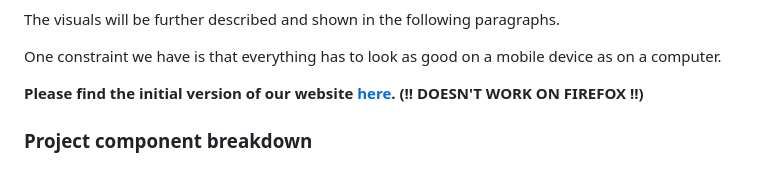
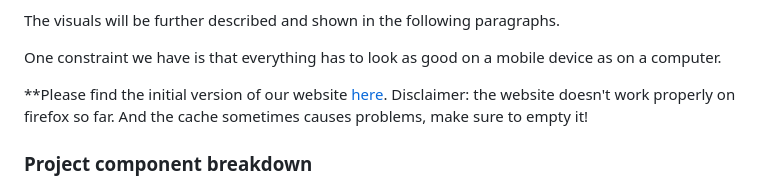
Before and after one commit to henrypapadatos/data-vizualisation, a Markdown page: README.md, the part around the change. GitHub-like rendering.

```diff
--- a/README.md
+++ b/README.md
@@ -81,8 +81,8 @@ The visuals will be further described and shown in the following paragraphs.
 
 One constraint we have is that everything has to look as good on a mobile device as on a computer.
 
-**Please find the initial version of our website [here](https://henrypapadatos.github.io/). (!! DOESN'T WORK ON FIREFOX !!)**
-
+**Please find the initial version of our website [here](https://henrypapadatos.github.io/).
+Disclaimer: the website doesn't work properly on firefox so far. And the cache sometimes causes problems, make sure to empty it!
 
 ### Project component breakdown
 
```
